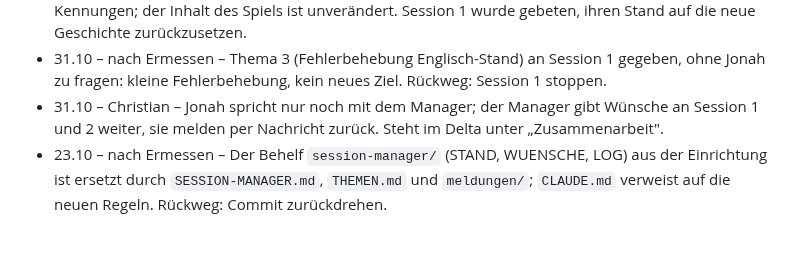
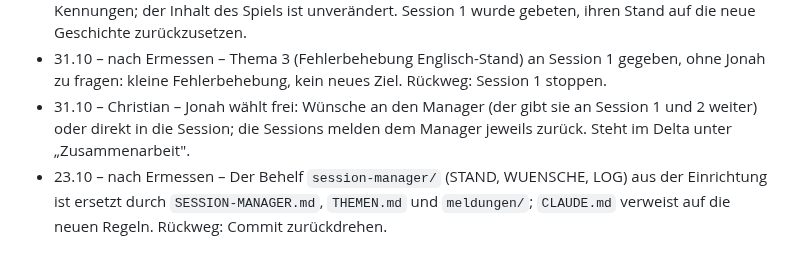
Before and after one commit to cj-prog/Jonah-Minecraft-, a Markdown page: THEMEN.md, the part around the change. Rendered like a GitHub page.

```diff
--- a/THEMEN.md
+++ b/THEMEN.md
@@ -33,8 +33,8 @@ Jeder Punkt mit fester ID (`TT.MM-N`): Problem, Wege mit Folge, Empfehlung, fert
   Stand auf die neue Geschichte zurückzusetzen.
 - 31.10 – nach Ermessen – Thema 3 (Fehlerbehebung Englisch-Stand) an Session 1 gegeben, ohne
   Jonah zu fragen: kleine Fehlerbehebung, kein neues Ziel. Rückweg: Session 1 stoppen.
-- 31.10 – Christian – Jonah spricht nur noch mit dem Manager; der Manager gibt Wünsche an
-  Session 1 und 2 weiter, sie melden per Nachricht zurück. Steht im Delta unter „Zusammenarbeit".
+- 31.10 – Christian – Jonah wählt frei: Wünsche an den Manager (der gibt sie an Session 1 und 2
+  weiter) oder direkt in die Session; die Sessions melden dem Manager jeweils zurück. Steht im Delta unter „Zusammenarbeit".
 - 23.10 – nach Ermessen – Der Behelf `session-manager/` (STAND, WUENSCHE, LOG) aus der
   Einrichtung ist ersetzt durch `SESSION-MANAGER.md`, `THEMEN.md` und `meldungen/`; `CLAUDE.md`
   verweist auf die neuen Regeln. Rückweg: Commit zurückdrehen.
```
Also changed, not shown: SESSION-MANAGER.md (+5 -4 lines).
